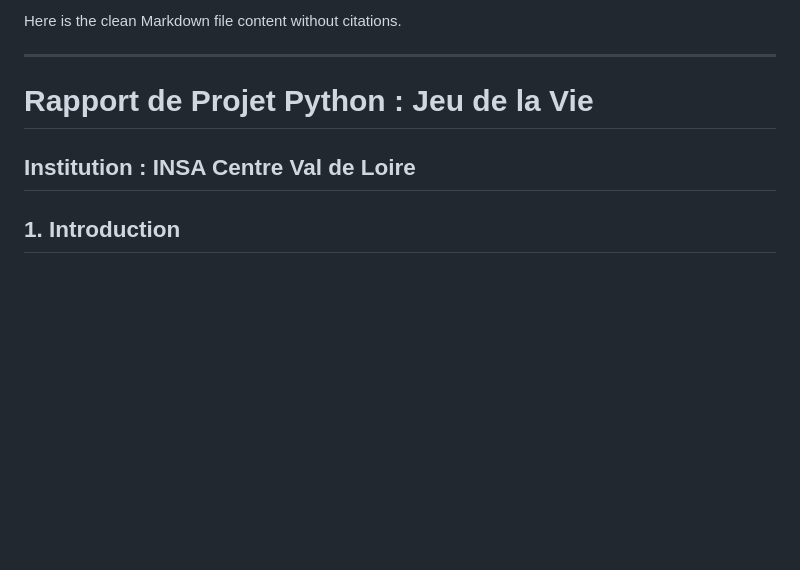
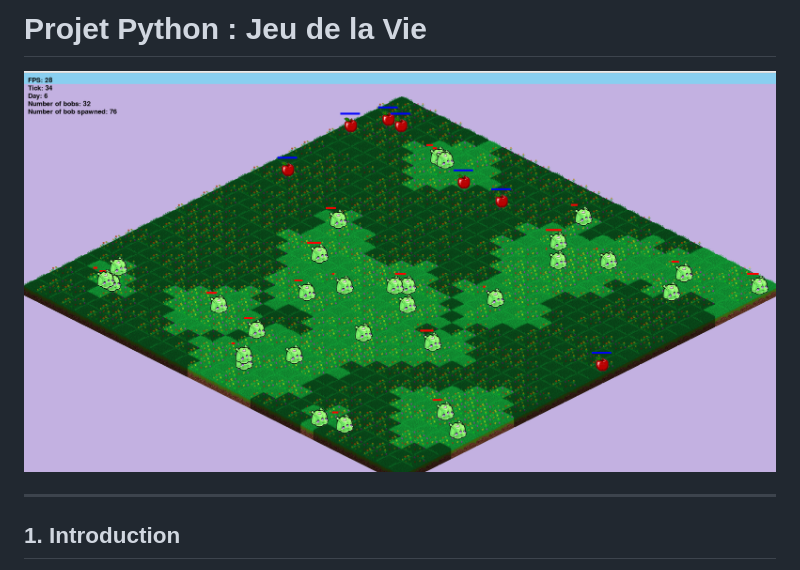
Before and after one commit to d3velopp/NetworkProject, a Markdown page: README.md, the part around the change. GitHub-like rendering; pictures changed too: demo.png (added); blank space fills up the shorter version.

```diff
--- a/README.md
+++ b/README.md
@@ -1,10 +1,7 @@
-Here is the clean Markdown file content without citations.
+# Projet Python : Jeu de la Vie
 
-***
+![alt text](demo.png)
 
-# Rapport de Projet Python : Jeu de la Vie
-
-**Institution :** INSA Centre Val de Loire
 ---
 
 ## 1. Introduction
```
